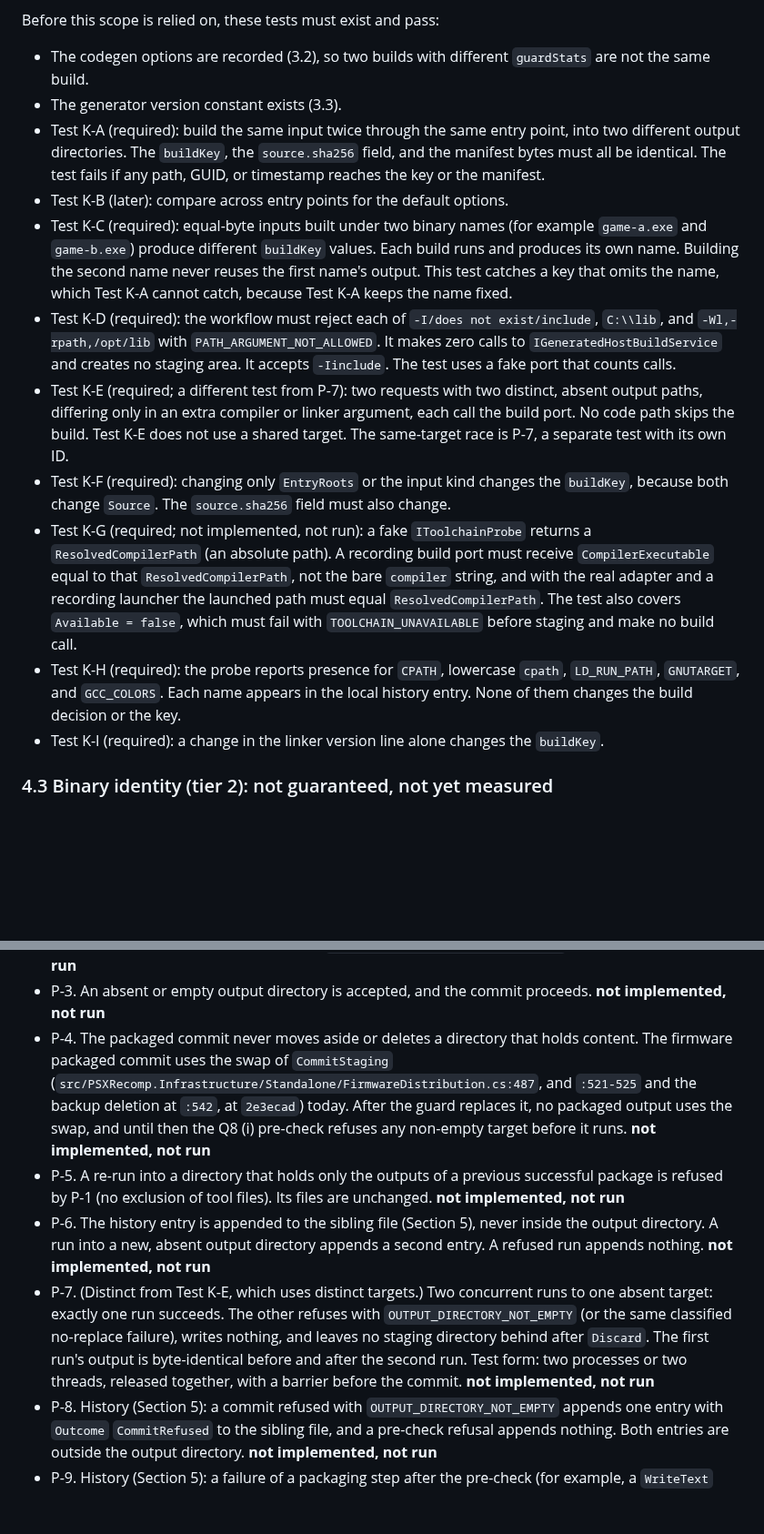
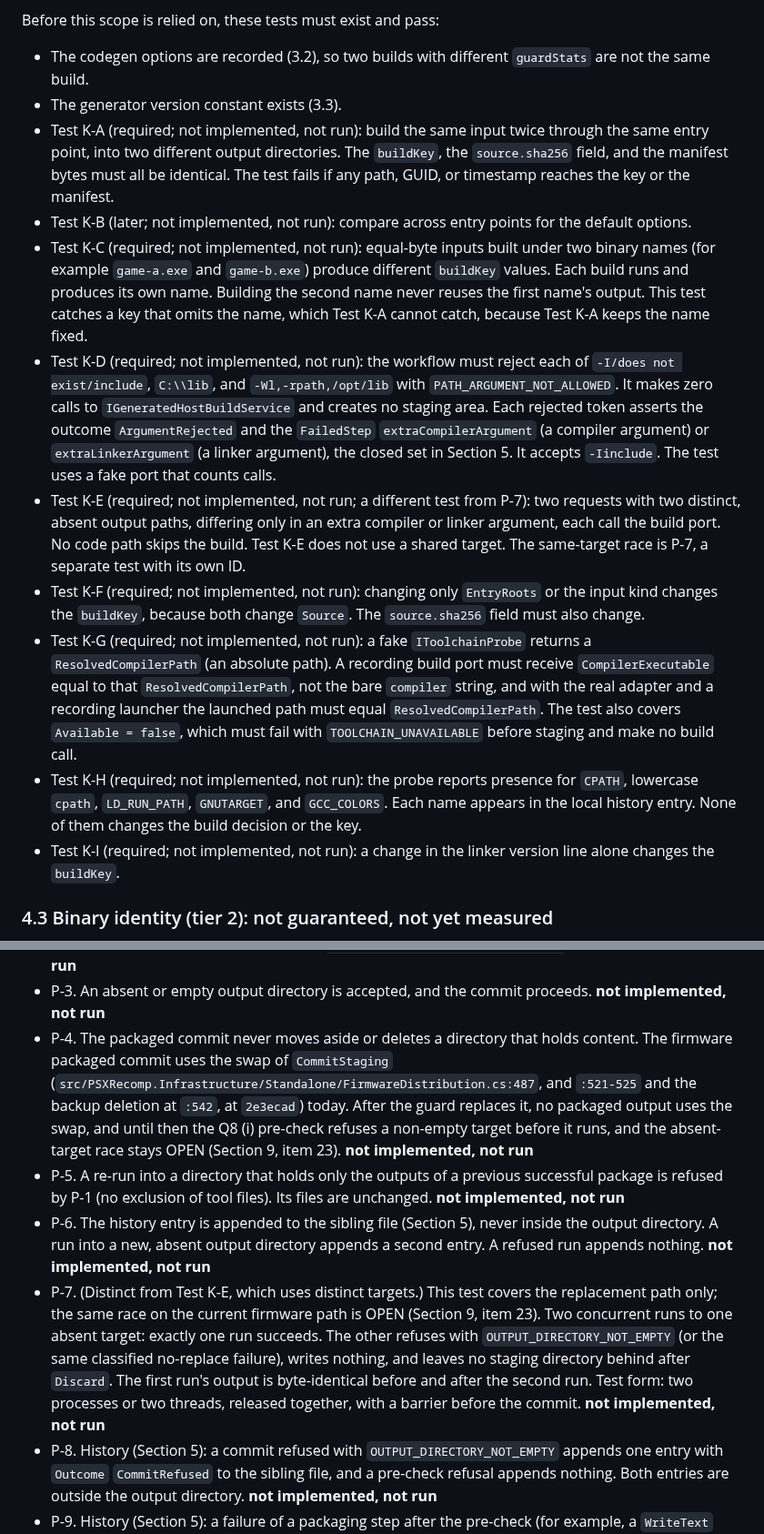
Before and after one commit to mao2009/PSXRecompStudio, a Markdown page: docs/design/issue-46-artifact-provenance.md, 2 parts joined by grey strips. Shown at 91% size. GitHub-like rendering; blank space fills up the shorter version.

```diff
--- a/docs/design/issue-46-artifact-provenance.md
+++ b/docs/design/issue-46-artifact-provenance.md
@@ -456,15 +456,15 @@ Before this scope is relied on, these tests must exist and pass:
 
 - The codegen options are recorded (3.2), so two builds with different `guardStats` are not the same build.
 - The generator version constant exists (3.3).
-- Test K-A (required): build the same input twice through the same entry point, into two different output directories. The `buildKey`, the `source.sha256` field, and the manifest bytes must all be identical. The test fails if any path, GUID, or timestamp reaches the key or the manifest.
-- Test K-B (later): compare across entry points for the default options.
-- Test K-C (required): equal-byte inputs built under two binary names (for example `game-a.exe` and `game-b.exe`) produce different `buildKey` values. Each build runs and produces its own name. Building the second name never reuses the first name's output. This test catches a key that omits the name, which Test K-A cannot catch, because Test K-A keeps the name fixed.
-- Test K-D (required): the workflow must reject each of `-I/does not exist/include`, `C:\\lib`, and `-Wl,-rpath,/opt/lib` with `PATH_ARGUMENT_NOT_ALLOWED`. It makes zero calls to `IGeneratedHostBuildService` and creates no staging area. It accepts `-Iinclude`. The test uses a fake port that counts calls.
-- Test K-E (required; a different test from P-7): two requests with two distinct, absent output paths, differing only in an extra compiler or linker argument, each call the build port. No code path skips the build. Test K-E does not use a shared target. The same-target race is P-7, a separate test with its own ID.
-- Test K-F (required): changing only `EntryRoots` or the input kind changes the `buildKey`, because both change `Source`. The `source.sha256` field must also change.
+- Test K-A (required; not implemented, not run): build the same input twice through the same entry point, into two different output directories. The `buildKey`, the `source.sha256` field, and the manifest bytes must all be identical. The test fails if any path, GUID, or timestamp reaches the key or the manifest.
+- Test K-B (later; not implemented, not run): compare across entry points for the default options.
+- Test K-C (required; not implemented, not run): equal-byte inputs built under two binary names (for example `game-a.exe` and `game-b.exe`) produce different `buildKey` values. Each build runs and produces its own name. Building the second name never reuses the first name's output. This test catches a key that omits the name, which Test K-A cannot catch, because Test K-A keeps the name fixed.
+- Test K-D (required; not implemented, not run): the workflow must reject each of `-I/does not exist/include`, `C:\\lib`, and `-Wl,-rpath,/opt/lib` with `PATH_ARGUMENT_NOT_ALLOWED`. It makes zero calls to `IGeneratedHostBuildService` and creates no staging area. Each rejected token asserts the outcome `ArgumentRejected` and the `FailedStep` `extraCompilerArgument` (a compiler argument) or `extraLinkerArgument` (a linker argument), the closed set in Section 5. It accepts `-Iinclude`. The test uses a fake port that counts calls.
+- Test K-E (required; not implemented, not run; a different test from P-7): two requests with two distinct, absent output paths, differing only in an extra compiler or linker argument, each call the build port. No code path skips the build. Test K-E does not use a shared target. The same-target race is P-7, a separate test with its own ID.
+- Test K-F (required; not implemented, not run): changing only `EntryRoots` or the input kind changes the `buildKey`, because both change `Source`. The `source.sha256` field must also change.
 - Test K-G (required; not implemented, not run): a fake `IToolchainProbe` returns a `ResolvedCompilerPath` (an absolute path). A recording build port must receive `CompilerExecutable` equal to that `ResolvedCompilerPath`, not the bare `compiler` string, and with the real adapter and a recording launcher the launched path must equal `ResolvedCompilerPath`. The test also covers `Available = false`, which must fail with `TOOLCHAIN_UNAVAILABLE` before staging and make no build call.
-- Test K-H (required): the probe reports presence for `CPATH`, lowercase `cpath`, `LD_RUN_PATH`, `GNUTARGET`, and `GCC_COLORS`. Each name appears in the local history entry. None of them changes the build decision or the key.
-- Test K-I (required): a change in the linker version line alone changes the `buildKey`.
+- Test K-H (required; not implemented, not run): the probe reports presence for `CPATH`, lowercase `cpath`, `LD_RUN_PATH`, `GNUTARGET`, and `GCC_COLORS`. Each name appears in the local history entry. None of them changes the build decision or the key.
+- Test K-I (required; not implemented, not run): a change in the linker version line alone changes the `buildKey`.
 
 ### 4.3 Binary identity (tier 2): not guaranteed, not yet measured
 
@@ -760,10 +760,10 @@ This sequence respects the issue's priority: it does not block the vertical slic
 - P-1. HLE: a non-empty output directory is refused with `OUTPUT_DIRECTORY_NOT_EMPTY`. Its existing files are unchanged (names and bytes), no staging directory is created, and no `.backup-` sibling is created or deleted. **not implemented, not run**
 - P-2. Firmware: the same as P-1, through `FirmwareDistributionBuilder.Build`. **not implemented, not run**
 - P-3. An absent or empty output directory is accepted, and the commit proceeds. **not implemented, not run**
-- P-4. The packaged commit never moves aside or deletes a directory that holds content. The firmware packaged commit uses the swap of `CommitStaging` (`src/PSXRecomp.Infrastructure/Standalone/FirmwareDistribution.cs:487`, and `:521-525` and the backup deletion at `:542`, at `2e3ecad`) today. After the guard replaces it, no packaged output uses the swap, and until then the Q8 (i) pre-check refuses any non-empty target before it runs. **not implemented, not run**
+- P-4. The packaged commit never moves aside or deletes a directory that holds content. The firmware packaged commit uses the swap of `CommitStaging` (`src/PSXRecomp.Infrastructure/Standalone/FirmwareDistribution.cs:487`, and `:521-525` and the backup deletion at `:542`, at `2e3ecad`) today. After the guard replaces it, no packaged output uses the swap, and until then the Q8 (i) pre-check refuses a non-empty target before it runs, and the absent-target race stays OPEN (Section 9, item 23). **not implemented, not run**
 - P-5. A re-run into a directory that holds only the outputs of a previous successful package is refused by P-1 (no exclusion of tool files). Its files are unchanged. **not implemented, not run**
 - P-6. The history entry is appended to the sibling file (Section 5), never inside the output directory. A run into a new, absent output directory appends a second entry. A refused run appends nothing. **not implemented, not run**
-- P-7. (Distinct from Test K-E, which uses distinct targets.) Two concurrent runs to one absent target: exactly one run succeeds. The other refuses with `OUTPUT_DIRECTORY_NOT_EMPTY` (or the same classified no-replace failure), writes nothing, and leaves no staging directory behind after `Discard`. The first run's output is byte-identical before and after the second run. Test form: two processes or two threads, released together, with a barrier before the commit. **not implemented, not run**
+- P-7. (Distinct from Test K-E, which uses distinct targets.) This test covers the replacement path only; the same race on the current firmware path is OPEN (Section 9, item 23). Two concurrent runs to one absent target: exactly one run succeeds. The other refuses with `OUTPUT_DIRECTORY_NOT_EMPTY` (or the same classified no-replace failure), writes nothing, and leaves no staging directory behind after `Discard`. The first run's output is byte-identical before and after the second run. Test form: two processes or two threads, released together, with a barrier before the commit. **not implemented, not run**
 - P-8. History (Section 5): a commit refused with `OUTPUT_DIRECTORY_NOT_EMPTY` appends one entry with `Outcome` `CommitRefused` to the sibling file, and a pre-check refusal appends nothing. Both entries are outside the output directory. **not implemented, not run**
 - P-9. History (Section 5): a failure of a packaging step after the pre-check (for example, a `WriteText` failure) appends one entry with `Outcome` `PackagingStepFailed` and the step name in `FailedStep`, and no commit happens. An I/O exception from `IsEmptyOrAbsent` appends one entry with `Outcome` `PackagingStepFailed` and `FailedStep` `preflight`. **not implemented, not run**
 - P-10. Discard (7.2): `Discard` removes only the staging directory recorded in the store's table for the handle's `RunToken`. A forged handle (a `BuildStagingArea` with an arbitrary `DirectoryPath`, such as a user directory, and a made-up `RunToken`) is refused, and nothing under that path is deleted. A handle whose token is absent from the table is refused. A handle kept or copied after a successful commit is refused, because `Commit` removed its token. The output directory is never removed. A reparse point inside the staging directory is not followed. A failure inside `Discard` is recorded in `DiscardFailed`, and the primary `Outcome` and `FailedStep` stay unchanged. **not implemented, not run**
```
Also changed, not shown: other parts of docs/design/issue-46-artifact-provenance.md (+8 -8 lines).
